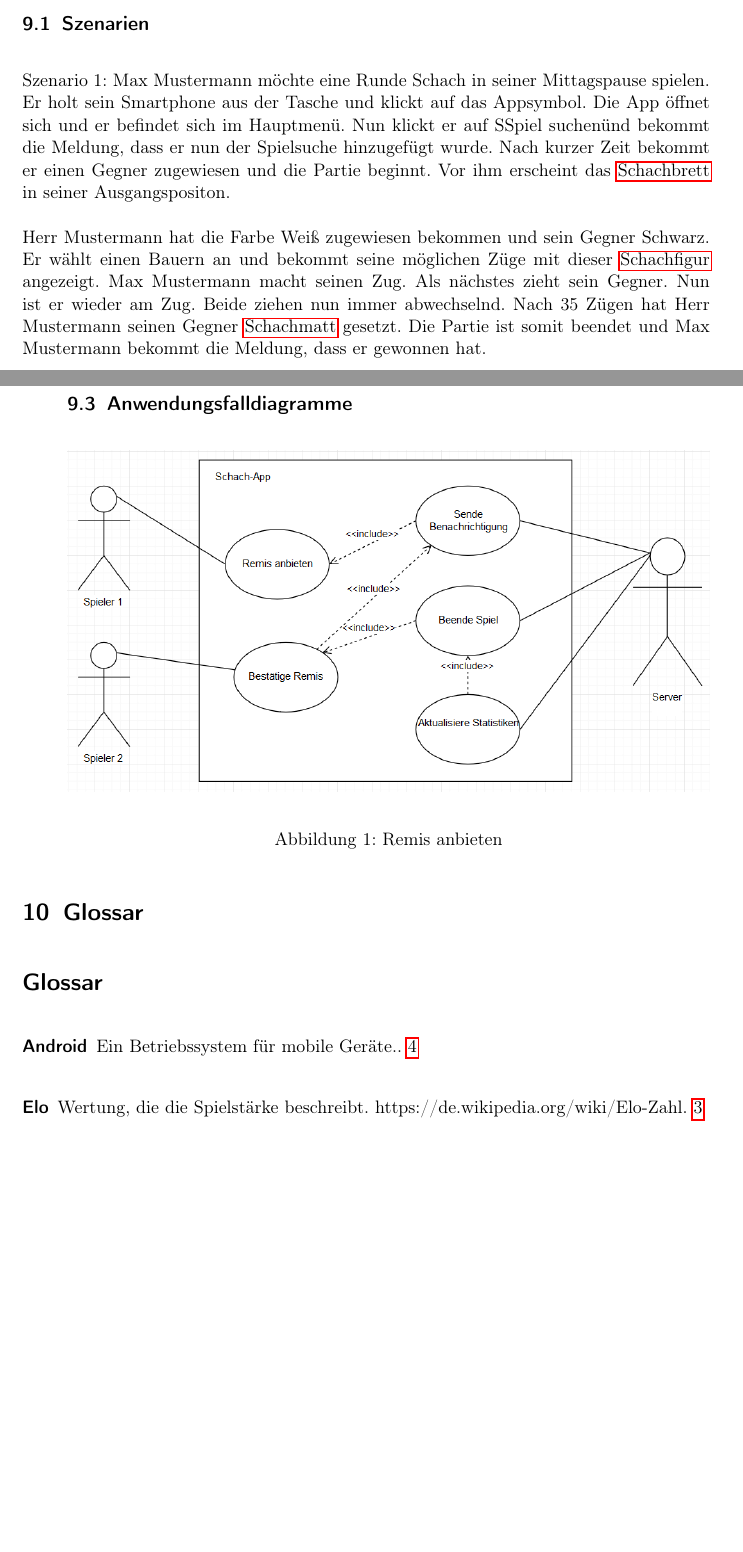
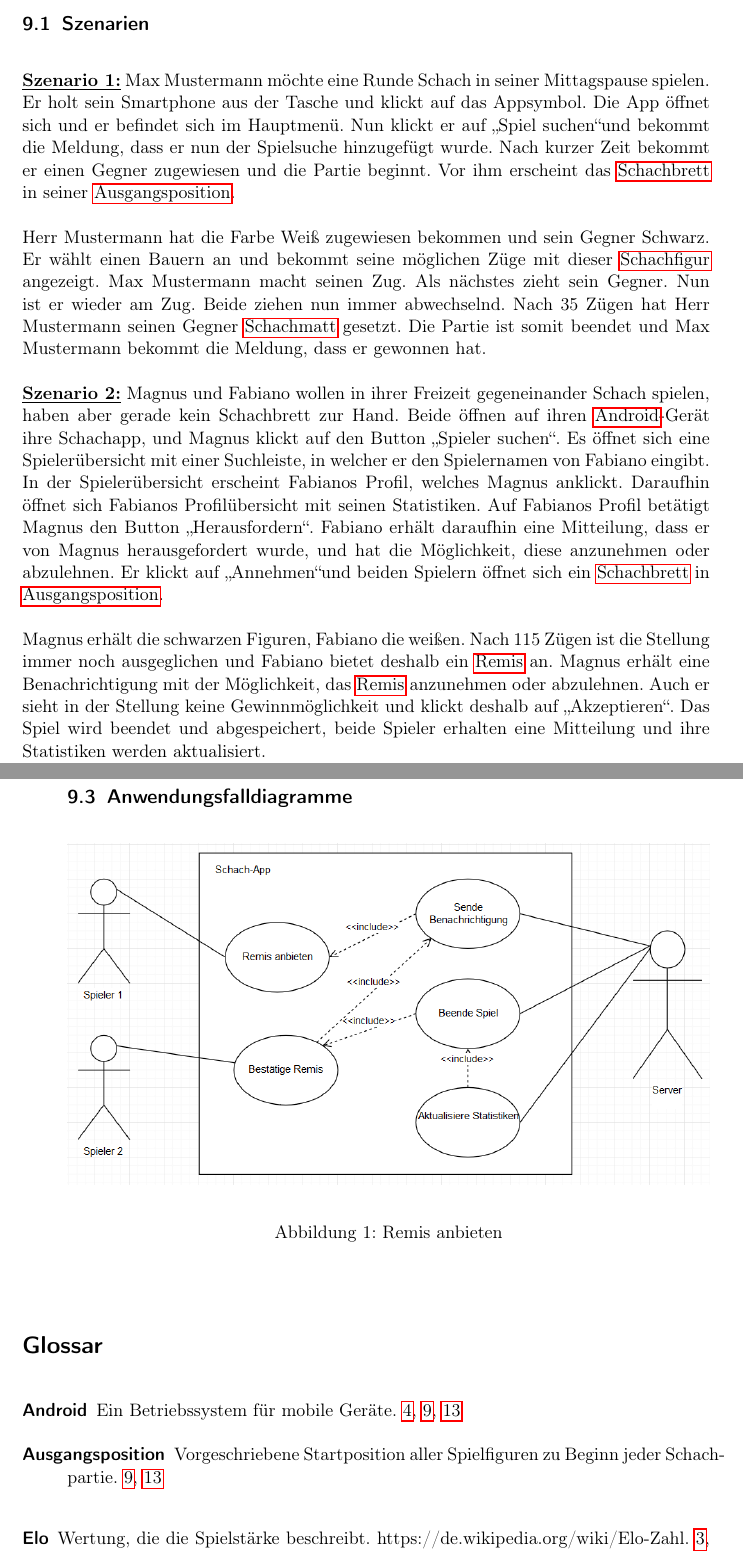
Before and after one commit to DrMopiti/pse, a LaTeX document (Pflichtenheft/Pflichtenheft.tex): two parts of pages 9 and 12 of 13 before the commit and two parts of pages 9 and 13 of 14 after it, joined at a grey line, cut so that both start at the same text, the shorter picture padded with empty space. Compiled offline with pdfLaTeX.

Commit message:
Zweites Szenario hinzugefügt, Kleinere Textkorrekturen, Glossareinträge für Remis und AUsgangsposition hinzugefügt, Glossar wird nun korrekt angezeigt

```diff
--- a/Pflichtenheft/Pflichtenheft.tex
+++ b/Pflichtenheft/Pflichtenheft.tex
@@ -13,6 +13,8 @@ bookmarks=true,%
 }
 \usepackage{csquotes} % provides \enquote{} macro for "quotes"
 \usepackage{enumitem}
+
+\makenoidxglossaries
 
 \newglossaryentry{Schachregeln}
 {
@@ -59,9 +74,9 @@ bookmarks=true,%
 \newglossaryentry{Android}
 {
 	name={Android},
-	description={Ein Betriebssystem für mobile Geräte.}
+	description={Ein Betriebssystem für mobile Geräte}
 }
-\makeglossaries
+
 \title{PSE Pflichtenheft}
 \author{Rukiye Devran, Tim Groß, Daniel Helmig, Orkhan Aliev, Florian Weber}
 
@@ -231,14 +246,20 @@ Es soll ein Produkt namens .... als eine App angeboten werden mit der Personen g
 \end{description}
 \section{Systemmodelle}
 \subsection{Szenarien}
-Szenario 1:
+\underline{\textbf{Szenario 1:}}
 Max Mustermann möchte eine Runde Schach in seiner Mittagspause spielen. Er holt sein Smartphone aus der Tasche und klickt auf das Appsymbol.
-Die App öffnet sich und er befindet sich im Hauptmenü. Nun klickt er auf "Spiel suchen" und bekommt die Meldung, dass er nun der Spielsuche hinzugefügt wurde.
-Nach kurzer Zeit bekommt er einen Gegner zugewiesen und die Partie beginnt. Vor ihm erscheint das \gls{Schachbrett} in seiner Ausgangspositon.
+Die App öffnet sich und er befindet sich im Hauptmenü. Nun klickt er auf \glqq Spiel suchen\grqq und bekommt die Meldung, dass er nun der Spielsuche hinzugefügt wurde.
+Nach kurzer Zeit bekommt er einen Gegner zugewiesen und die Partie beginnt. Vor ihm erscheint das \gls{Schachbrett} in seiner \gls{Ausgangsposition}.
 
 Herr Mustermann hat die Farbe Weiß zugewiesen bekommen und sein Gegner Schwarz. Er wählt einen Bauern an und bekommt seine möglichen Züge mit dieser \gls{Schachfigur} angezeigt.
 Max Mustermann macht seinen Zug. Als nächstes zieht sein Gegner. Nun ist er wieder am Zug. Beide ziehen nun immer abwechselnd. Nach 35 Zügen hat Herr Mustermann
 seinen Gegner \gls{Schachmatt} gesetzt. Die Partie ist somit beendet und Max Mustermann bekommt die Meldung, dass er gewonnen hat.
+
+\underline{\textbf{Szenario 2:}}
+Magnus und Fabiano wollen in ihrer Freizeit gegeneinander Schach spielen, haben aber gerade kein Schachbrett zur Hand. Beide öffnen auf ihren \gls{Android}-Gerät ihre Schachapp, und Magnus klickt auf den Button \glqq Spieler suchen\grqq. Es öffnet sich eine Spielerübersicht mit einer Suchleiste, in welcher er den Spielernamen von Fabiano eingibt. In der Spielerübersicht erscheint Fabianos Profil, welches Magnus anklickt. Daraufhin öffnet sich Fabianos Profilübersicht mit seinen Statistiken. Auf Fabianos Profil betätigt Magnus den Button \glqq Herausfordern\grqq. Fabiano erhält daraufhin eine Mitteilung, dass er von Magnus herausgefordert wurde, und hat die Möglichkeit, diese anzunehmen oder abzulehnen. Er klickt auf \glqq Annehmen\grqq und beiden Spielern öffnet sich ein \gls{Schachbrett} in \gls{Ausgangsposition}.
+
+Magnus erhält die schwarzen Figuren, Fabiano die weißen. Nach 115 Zügen ist die Stellung immer noch ausgeglichen und Fabiano bietet deshalb ein \gls{Remis} an. Magnus erhält eine Benachrichtigung mit der Möglichkeit, das \gls{Remis} anzunehmen oder abzulehnen. Auch er sieht in der Stellung keine Gewinnmöglichkeit und klickt deshalb auf \glqq Akzeptieren\grqq. Das Spiel wird beendet und abgespeichert, beide Spieler erhalten eine Mitteilung und ihre Statistiken werden aktualisiert.
+
 \subsection{Anwendungsfälle}
 \begin{enumerate}
 
@@ -358,6 +379,8 @@ seinen Gegner \gls{Schachmatt} gesetzt. Die Partie ist somit beendet und Max Mus
 			\captionof{figure}{Remis anbieten}
 		\end{minipage}
 \end{enumerate}
-\section{Glossar}
-\printglossaries
+
+\glsaddall
+\printnoidxglossaries
+
 \end{document}
```
Also changed, not shown: Pflichtenheft/Pflichtenheft.pdf, Pflichtenheft/Pflichtenheft.tex (15 more changed lines).
